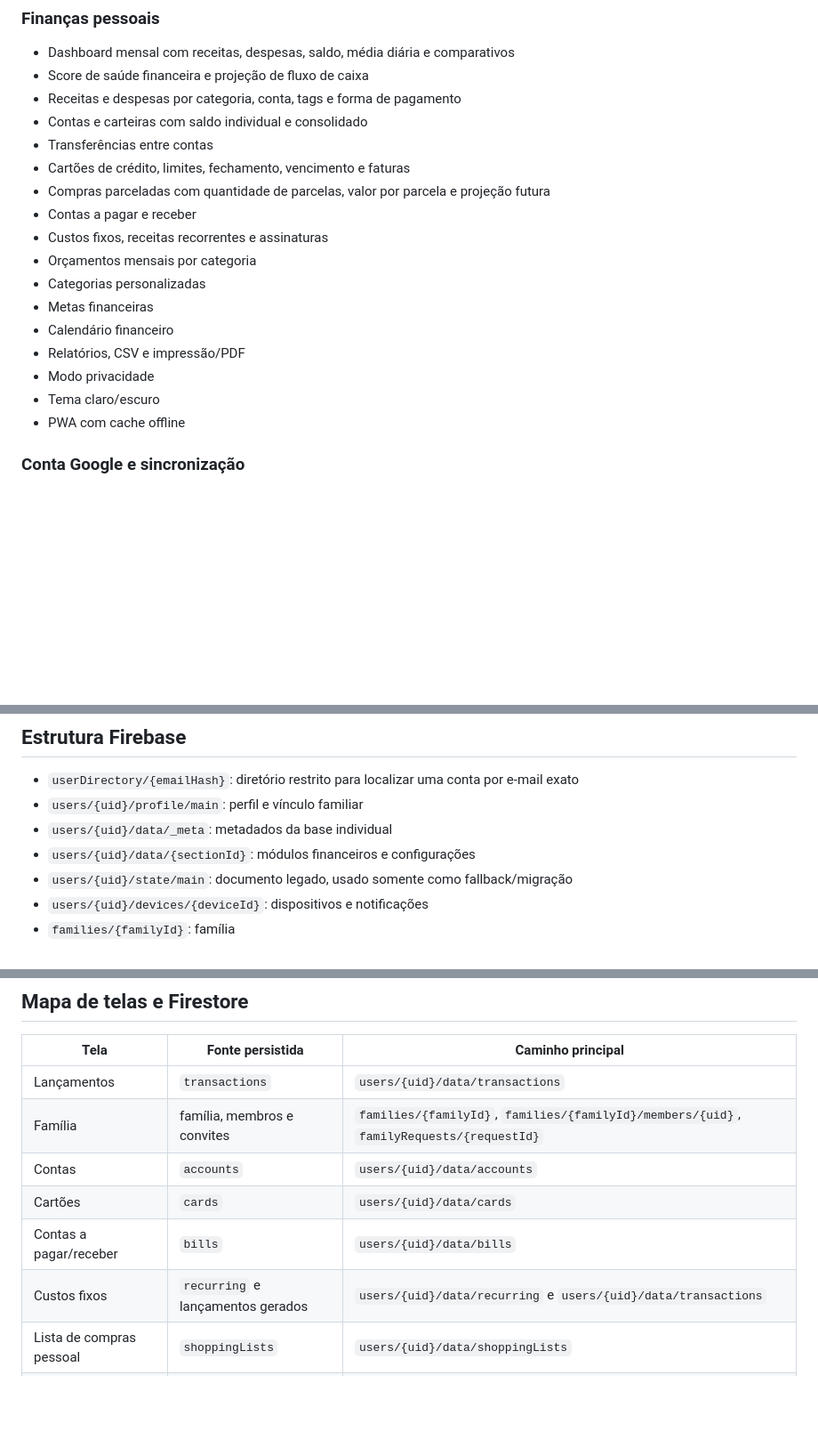
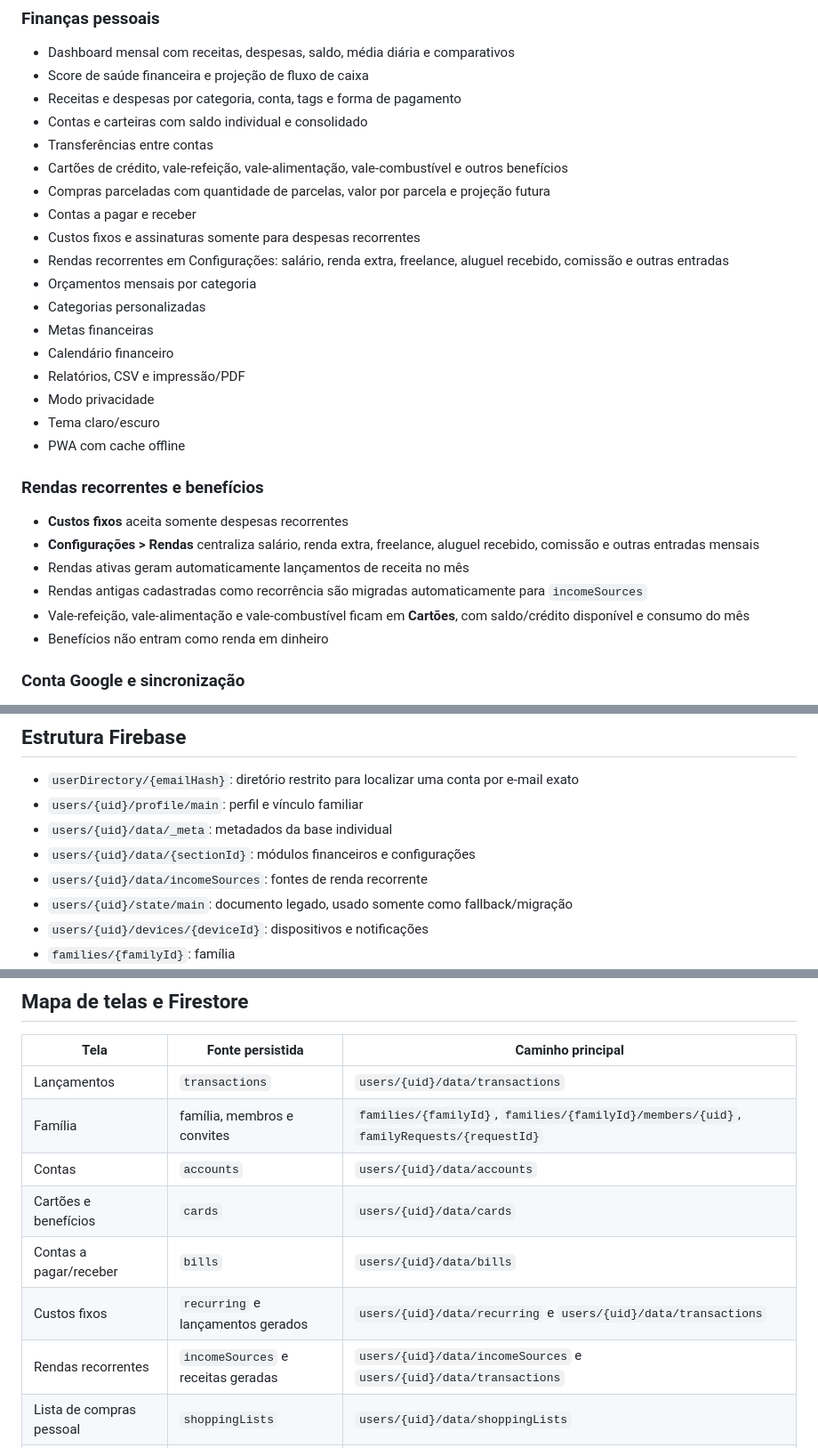
Before and after one commit to FelipeCGomes/top-contole, a Markdown page: README.md, 3 parts joined by grey strips. Shown at 89% size. GitHub-like rendering; blank space fills up the shorter version.

Commit message:
docs: document income settings and benefit cards

```diff
--- a/README.md
+++ b/README.md
@@ -10,10 +10,11 @@ Aplicação web responsiva para gestão financeira pessoal e familiar, construí
 - Receitas e despesas por categoria, conta, tags e forma de pagamento
 - Contas e carteiras com saldo individual e consolidado
 - Transferências entre contas
-- Cartões de crédito, limites, fechamento, vencimento e faturas
+- Cartões de crédito, vale-refeição, vale-alimentação, vale-combustível e outros benefícios
 - Compras parceladas com quantidade de parcelas, valor por parcela e projeção futura
 - Contas a pagar e receber
-- Custos fixos, receitas recorrentes e assinaturas
+- Custos fixos e assinaturas somente para despesas recorrentes
+- Rendas recorrentes em Configurações: salário, renda extra, freelance, aluguel recebido, comissão e outras entradas
 - Orçamentos mensais por categoria
 - Categorias personalizadas
 - Metas financeiras
@@ -22,6 +23,14 @@ Aplicação web responsiva para gestão financeira pessoal e familiar, construí
 - Modo privacidade
 - Tema claro/escuro
 - PWA com cache offline
+
+### Rendas recorrentes e benefícios
+- **Custos fixos** aceita somente despesas recorrentes
+- **Configurações > Rendas** centraliza salário, renda extra, freelance, aluguel recebido, comissão e outras entradas mensais
+- Rendas ativas geram automaticamente lançamentos de receita no mês
+- Rendas antigas cadastradas como recorrência são migradas automaticamente para `incomeSources`
+- Vale-refeição, vale-alimentação e vale-combustível ficam em **Cartões**, com saldo/crédito disponível e consumo do mês
+- Benefícios não entram como renda em dinheiro
 
 ### Conta Google e sincronização
 - Login somente com Google pelo Firebase Authentication
@@ -97,6 +106,7 @@ Aplicação web responsiva para gestão financeira pessoal e familiar, construí
 - `users/{uid}/profile/main`: perfil e vínculo familiar
 - `users/{uid}/data/_meta`: metadados da base individual
 - `users/{uid}/data/{sectionId}`: módulos financeiros e configurações
+- `users/{uid}/data/incomeSources`: fontes de renda recorrente
 - `users/{uid}/state/main`: documento legado, usado somente como fallback/migração
 - `users/{uid}/devices/{deviceId}`: dispositivos e notificações
 - `families/{familyId}`: família
@@ -110,9 +120,10 @@ Aplicação web responsiva para gestão financeira pessoal e familiar, construí
 | Lançamentos | `transactions` | `users/{uid}/data/transactions` |
 | Família | família, membros e convites | `families/{familyId}`, `families/{familyId}/members/{uid}`, `familyRequests/{requestId}` |
 | Contas | `accounts` | `users/{uid}/data/accounts` |
-| Cartões | `cards` | `users/{uid}/data/cards` |
+| Cartões e benefícios | `cards` | `users/{uid}/data/cards` |
 | Contas a pagar/receber | `bills` | `users/{uid}/data/bills` |
 | Custos fixos | `recurring` e lançamentos gerados | `users/{uid}/data/recurring` e `users/{uid}/data/transactions` |
+| Rendas recorrentes | `incomeSources` e receitas geradas | `users/{uid}/data/incomeSources` e `users/{uid}/data/transactions` |
 | Lista de compras pessoal | `shoppingLists` | `users/{uid}/data/shoppingLists` |
 | Lista de compras familiar | listas/itens compartilhados | `families/{familyId}/shoppingLists/{listId}` e `.../items/{itemId}` |
 | Orçamentos | `budgets` | `users/{uid}/data/budgets` |
```
